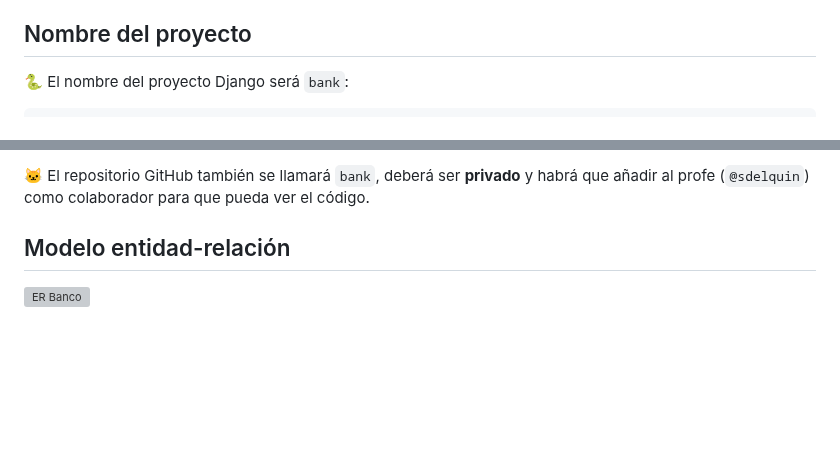
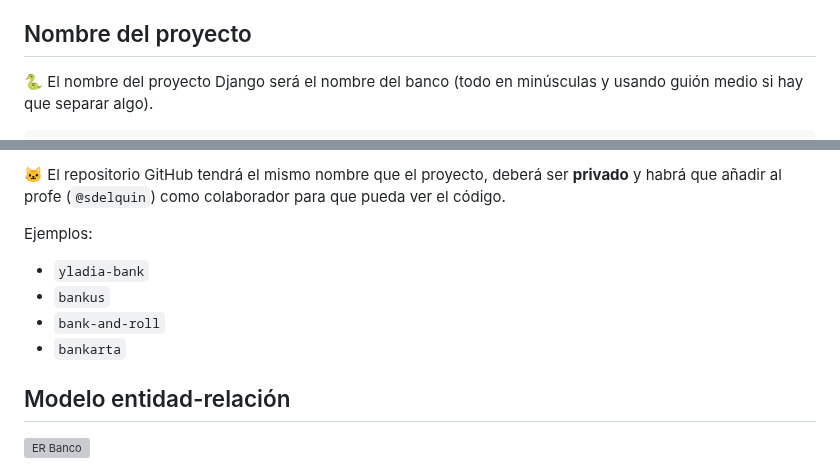
Before and after one commit to sdelquin/dsw, a Markdown page: ut3/te1/README.md, 2 parts joined by grey strips. Rendered like a GitHub page; blank space fills up the shorter version; grey boxes are pictures that could not be loaded.

Commit message:
Fix naming details of bank assignment

````diff
--- a/ut3/te1/README.md
+++ b/ut3/te1/README.md
@@ -13,6 +13,6 @@
 
 ## Nombre del proyecto
 
-🐍 El nombre del proyecto Django será `bank`:
+🐍 El nombre del proyecto Django será el nombre del banco (todo en minúsculas y usando guión medio si hay que separar algo).
 
 ```console
@@ -20,6 +20,13 @@ django-admin startproject bank .
 ```
 
-🐱 El repositorio GitHub también se llamará `bank`, deberá ser **privado** y habrá que añadir al profe (`@sdelquin`) como colaborador para que pueda ver el código.
+🐱 El repositorio GitHub tendrá el mismo nombre que el proyecto, deberá ser **privado** y habrá que añadir al profe (`@sdelquin`) como colaborador para que pueda ver el código.
+
+Ejemplos:
+
+- `yladia-bank`
+- `bankus`
+- `bank-and-roll`
+- `bankarta`
 
 ## Modelo entidad-relación
 
````
Also changed, not shown: other parts of ut3/te1/README.md (+1 -1 lines).
